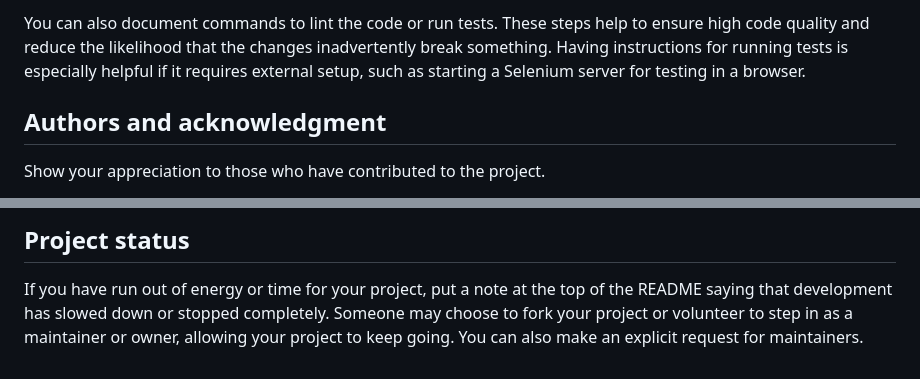
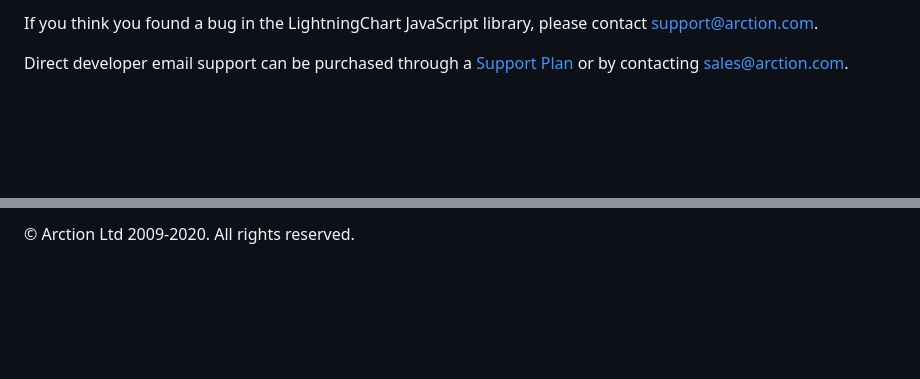
Before and after one commit to Lightning-Chart/lcjs-example-0019-flowCytometryChart, a Markdown page: README.md, 2 parts joined by grey strips. Drawn GitHub-style; blank space fills up the shorter version.

```diff
--- a/README.md
+++ b/README.md
@@ -80,6 +79,5 @@ For people who want to make changes to your project, it's helpful to have some d
 
-You can also document commands to lint the code or run tests. These steps help to ensure high code quality and reduce the likelihood that the changes inadvertently break something. Having instructions for running tests is especially helpful if it requires external setup, such as starting a Selenium server for testing in a browser.
+If you think you found a bug in the LightningChart JavaScript library, please contact support@arction.com.
 
-## Authors and acknowledgment
-Show your appreciation to those who have contributed to the project.
+Direct developer email support can be purchased through a [Support Plan][4] or by contacting sales@arction.com.
 
@@ -88,3 +89,11 @@ For open source projects, say how it is licensed.
 
-## Project status
-If you have run out of energy or time for your project, put a note at the top of the README saying that development has slowed down or stopped completely. Someone may choose to fork your project or volunteer to step in as a maintainer or owner, allowing your project to keep going. You can also make an explicit request for maintainers.
+© Arction Ltd 2009-2020. All rights reserved.
+
+
+[XY cartesian chart]: https://www.arction.com/lightningchart-js-api-documentation/v3.1.0/classes/chartxy.html
+[XY axis]: https://www.arction.com/lightningchart-js-api-documentation/v3.1.0/classes/axis.html
+[Point series]: https://www.arction.com/lightningchart-js-api-documentation/v3.1.0/classes/pointseries.html
+[Point shape options]: https://www.arction.com/lightningchart-js-api-documentation/v3.1.0/enums/pointshape.html
+[Paletted fill style]: https://www.arction.com/lightningchart-js-api-documentation/v3.1.0/classes/palettedfill.html
+[Color lookup table]: https://www.arction.com/lightningchart-js-api-documentation/v3.1.0/classes/lut.html
+[Color factory RGBA]: https://www.arction.com/lightningchart-js-api-documentation/v3.1.0/globals.html#colorrgba
```
Also changed, not shown: other parts of README.md (+64 -62 lines), assets/threshold.png (added), flowCytometryChart.png (added), 5 other files.
